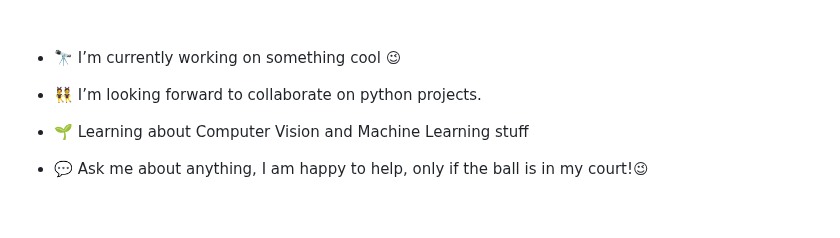
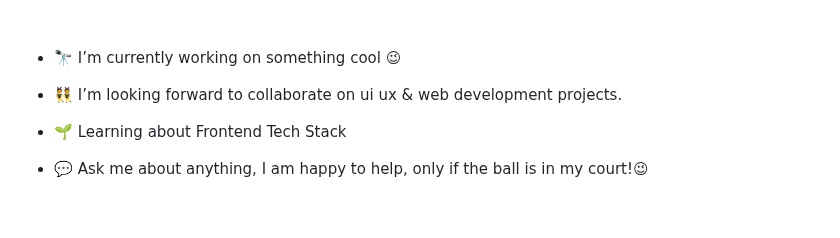
Before and after one commit to Egighaniyyu/egighaniyyu, a Markdown page: README.md, the part around one of its changes. GitHub-like rendering.

```diff
--- a/README.md
+++ b/README.md
@@ -24,9 +24,9 @@ I am Egi Ghaniyyu, a student and tech enthusiast with a passion for Software Dev
 
  -  🔭 I’m currently working on something cool 😉
 
-- 👯 I’m looking forward to collaborate on python projects.
+- 👯 I’m looking forward to collaborate on ui ux & web development projects.
 
-- 🌱 Learning about Computer Vision and Machine Learning stuff
+- 🌱 Learning about Frontend Tech Stack
 
 
 - 💬 Ask me about anything, I am happy to help, only if the ball is in my court!😉
```
Also changed, not shown: other parts of README.md (+4 -9 lines).
